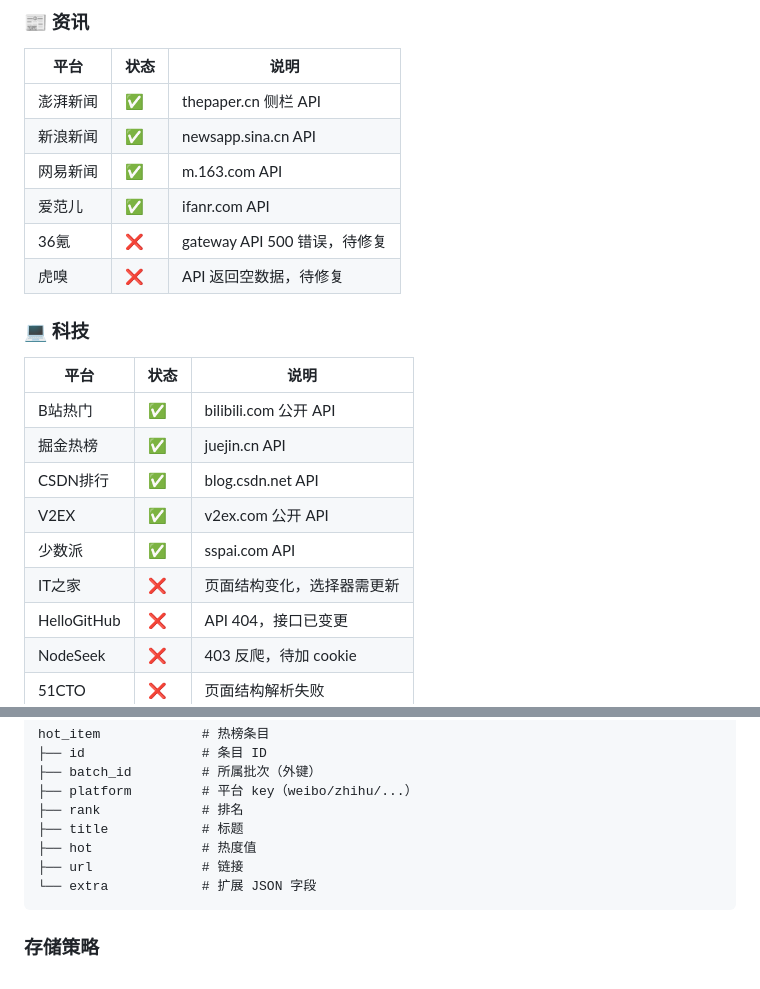
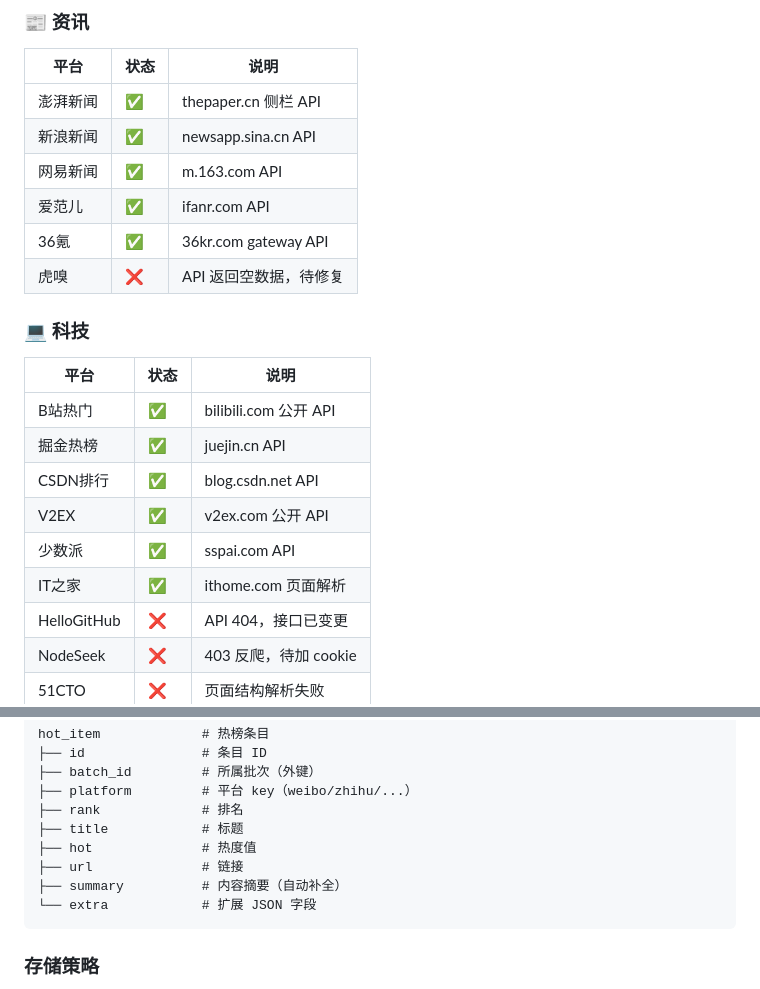
Before and after one commit to tanlon2miracle-ops/hot-hub, a Markdown page: readme.md, 2 parts joined by grey strips. Drawn GitHub-style.

````diff
--- a/readme.md
+++ b/readme.md
@@ -73,7 +76,7 @@ python app.py
 | 新浪新闻 | ✅ | newsapp.sina.cn API |
 | 网易新闻 | ✅ | m.163.com API |
 | 爱范儿 | ✅ | ifanr.com API |
-| 36氪 | ❌ | gateway API 500 错误，待修复 |
+| 36氪 | ✅ | 36kr.com gateway API |
 | 虎嗅 | ❌ | API 返回空数据，待修复 |
 
 ### 💻 科技
@@ -85,7 +88,7 @@ python app.py
 | CSDN排行 | ✅ | blog.csdn.net API |
 | V2EX | ✅ | v2ex.com 公开 API |
 | 少数派 | ✅ | sspai.com API |
-| IT之家 | ❌ | 页面结构变化，选择器需更新 |
+| IT之家 | ✅ | ithome.com 页面解析 |
 | HelloGitHub | ❌ | API 404，接口已变更 |
 | NodeSeek | ❌ | 403 反爬，待加 cookie |
 | 51CTO | ❌ | 页面结构解析失败 |
@@ -156,6 +178,7 @@ hot_item             # 热榜条目
 ├── title            # 标题
 ├── hot              # 热度值
 ├── url              # 链接
+├── summary          # 内容摘要（自动补全）
 └── extra            # 扩展 JSON 字段
 ```
 
````
Also changed, not shown: other parts of readme.md (+44 -20 lines).
